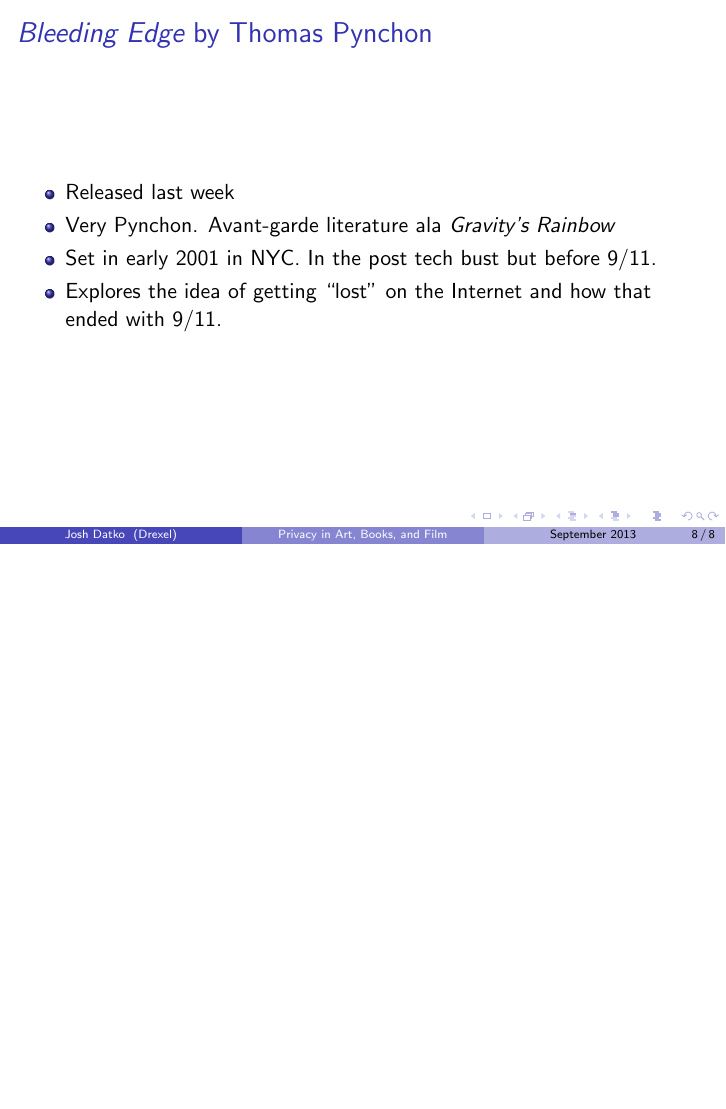
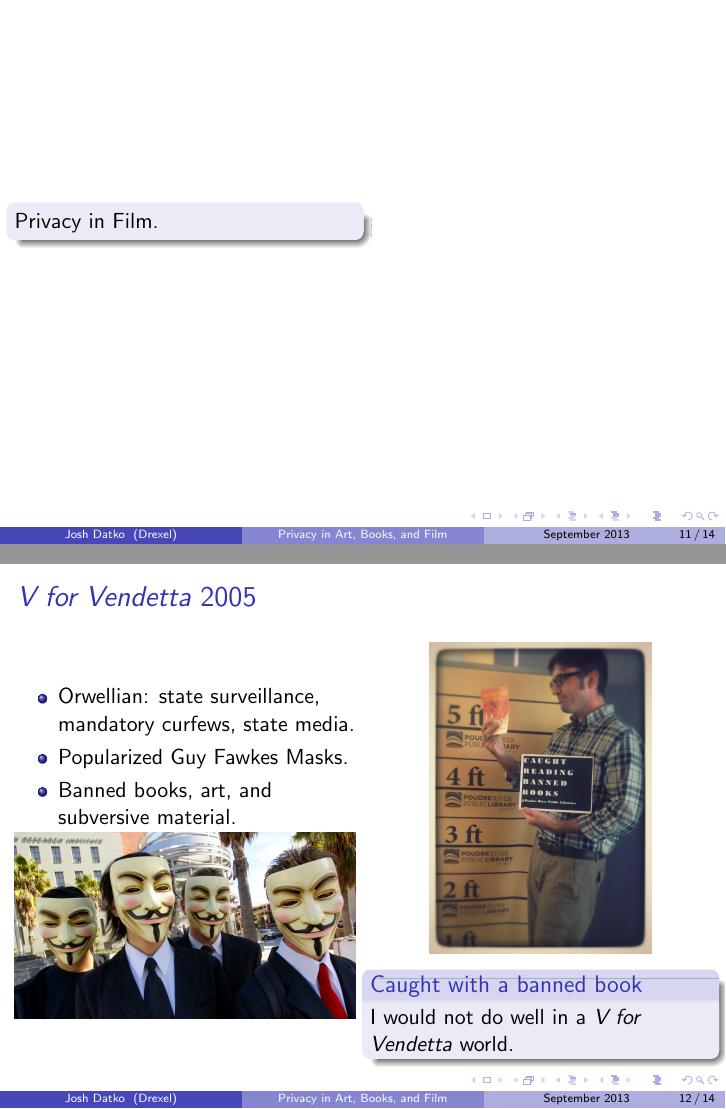
Before and after one commit to jbdatko/privacy_electronic_society, LaTeX slides (nothing_to_hide/presentation.tex): page 8 of 8 before the commit and pages 11 and 12 of 14 after it, the two joined at a grey line, the shorter picture padded with empty space. Compiled offline with pdfLaTeX.

Commit message:
Working on beginning summary.

```diff
--- a/nothing_to_hide/presentation.tex
+++ b/nothing_to_hide/presentation.tex
@@ -167,85 +263,82 @@
 
 
 \end{frame}
+
 \begin{frame}
 
-\frametitle{\emph{Bleeding Edge} by Thomas Pynchon}
+\begin{columns}[c] % the "c" option specifies center vertical alignment
+    \column{.5\textwidth} % column designated by a command
 
-\begin{itemize}
-\item Released last week
-\item Very Pynchon.  Avant-garde literature ala \emph{Gravity's
-  Rainbow}
-\item Set in early 2001 in NYC.  In the post tech bust but before
-  9/11.
-\item Explores the idea of getting ``lost'' on the Internet and how
-  that ended with 9/11.
-\end{itemize}
+    \begin{block}{}
+      Privacy in Film.
+    \end{block}
+
+
+    \column{.5\textwidth}
+
+    \end{columns}
+
+
 \end{frame}
 
 
+\begin{frame}
+\frametitle{\emph{V for Vendetta} 2005}
 
-% \begin{frame}
-% \frametitle{Survival Curve}
-%   \includegraphics[width=\textwidth,height=0.8\textheight,keepaspectratio]{survival}
-% \end{frame}
-%% \begin{frame}
-%%   \frametitle{Bitcoin}
+\begin{columns}[c] % the "c" option specifies center vertical alignment
+    \column{.5\textwidth} % column designated by a command
+    \begin{itemize}
 
-%%   Bitcoin is a peer-to-peer electronic currency based on
-%%   proof-of-work. \cite{nakamoto2009bitcoin}
+      \item Orwellian: state surveillance, mandatory curfews, state media.
+      \item Popularized Guy Fawkes Masks.
+      \item Banned books, art, and subversive material.
+    \end{itemize}
 
-%%   \includegraphics[width=\textwidth,height=0.8\textheight,keepaspectratio]{bitcoin_volume}
+    \includegraphics[width=\textwidth,height=0.6\textheight,keepaspectratio]{img/guy_fawkes}
 
-%% \end{frame}
+    \column{.5\textwidth}
+    \begin{figure}
+    \includegraphics[width=\textwidth,height=0.6\textheight,keepaspectratio]{img/banned_books}
+    %\caption{Me reading a banned book.  I would not do well in a
+      %\emph{V for Vendetta} world.}
+    \begin{block}{Caught with a banned book}
+      I would not do well in a \emph{V for Vendetta} world.
+    \end{block}
+    \end{figure}
 
-%% \begin{frame}
-%%   \frametitle{Can Bitcoin provide incentives?}
-
-%%   Bitcoin is not
-%%   anonymous.\cite{journals/iacr/AndroulakiKRSC12} \cite{journals/corr/abs-1107-4524}
-
-%%   Combining Bitcoin as is with Tor would expose Tor users.  We seek to
-%%   investigate alternative means of payments.
-%%   \begin{itemize}
-%%   \item Tor client joins a Bitcoin mining pool and payment goes
-%%     directly to the Tor Server?
-%%   \item Can we use Zerocoin? \cite{Miers:2013:ZAD:2497621.2498124}
-%%     \end{itemize}
-
-%%   \begin{block}{Anonymity}
-%%     Tor incentives can't compromise anonymity!!
-%%   \end{block}
-%% \end{frame}
-
-%% \begin{frame}
-%%   \frametitle{Approach}
-
-
-%%   \begin{itemize}
-%%   \item Compare BitTor to other incentive
-%%     systems.\cite{Jansen:2010:RNT:1866307.1866344}\cite{lira-ndss13}\cite{raykova-pet2008}
-%%   \item Investigate Bitcoin payment methods.
-%%   \item Provide anonymity analysis.
-%%     \item Prototype BitTor and investigate performance
-
-%%     \end{itemize}
-
-%%   \begin{block}{Live and dynamic systems}
-%%     Bitcoin = money, Tor = privacy $\rightarrow$ testing to be done ``offline.''
-%%   \end{block}
-%% \end{frame}
+    \end{columns}
 
 
 
-%% \begin{frame}[allowframebreaks]
 
-%%   \frametitle{References}
-%%   \begin{small}
-%%   \phantomsection
-%%   \addcontentsline{toc}{section}{\bibname}
-%%   \bibliographystyle{acm}
-%%   \bibliography{bitcoin,tor}
-%%   \end{small}
+\end{frame}
 
-%% \end{frame}
+\begin{frame}
+\frametitle{\emph{Das Leben der Anderen} (2006)}
+\begin{columns}[c] % the "c" option specifies center vertical alignment
+    \column{.5\textwidth} % column designated by a command
+    \begin{itemize}
 
+      \item 1950 - 1990 during the DDR, a \emph{real} surveillance
+        state existed.
+      \item Nearly every item on the taxonomy of privacy is violated.
+      \item Stasi infiltration ran deep: industry, schools, and spouses.
+    \end{itemize}
+
+    \column{.5\textwidth}
+    \begin{figure}
+    \includegraphics[width=\textwidth,height=0.6\textheight,keepaspectratio]{img/stasi}
+    %\caption{Me reading a banned book.  I would not do well in a
+      %\emph{V for Vendetta} world.}
+
+
+    \end{figure}
+
+    \end{columns}
+
+\begin{block}{Why invent dystopias?}
+      History serves as a better example.
+\end{block}
+
+
+\end{frame}
```
Also changed, not shown: nothing_to_hide/img/banned_books.jpg (added), nothing_to_hide/img/guy_fawkes.jpg (added), nothing_to_hide/img/stasi.png (added), nothing_to_hide/presentation.pdf, nothing_to_hide/presentation.tex (130 more changed lines).
